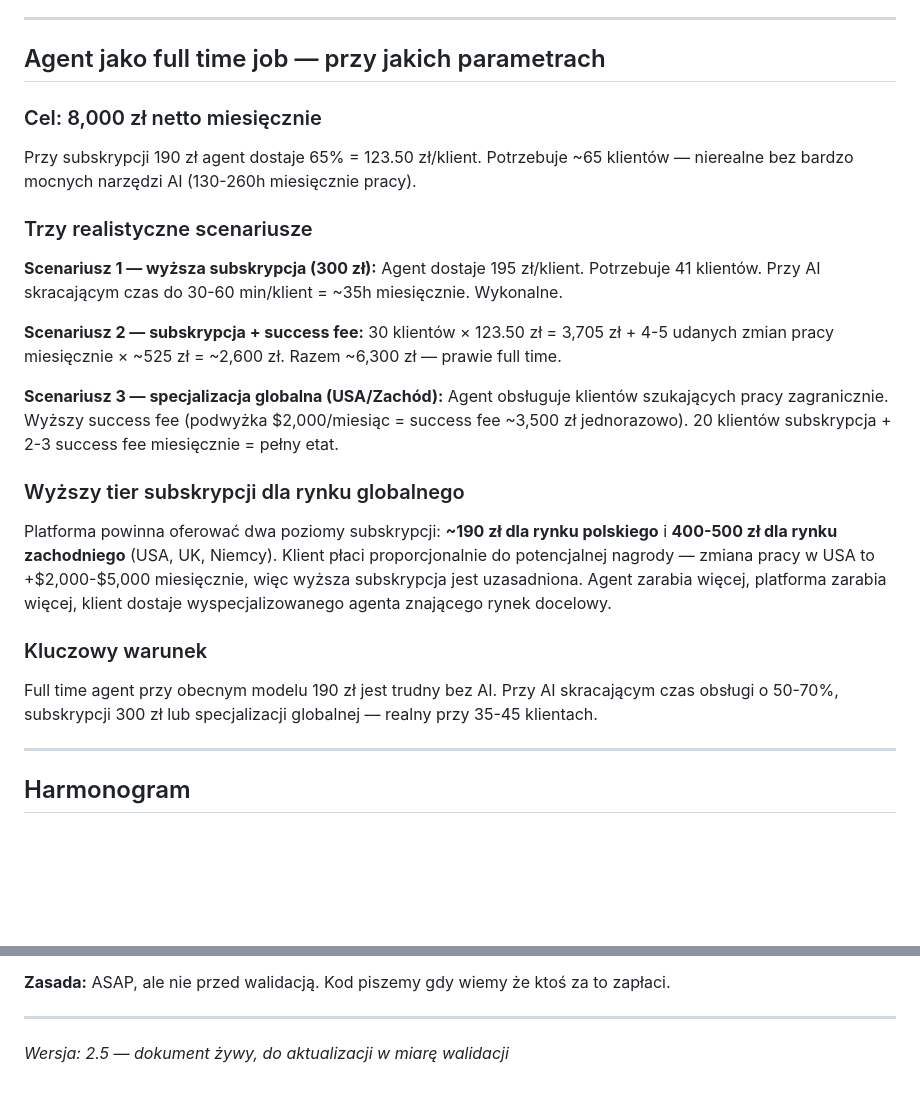
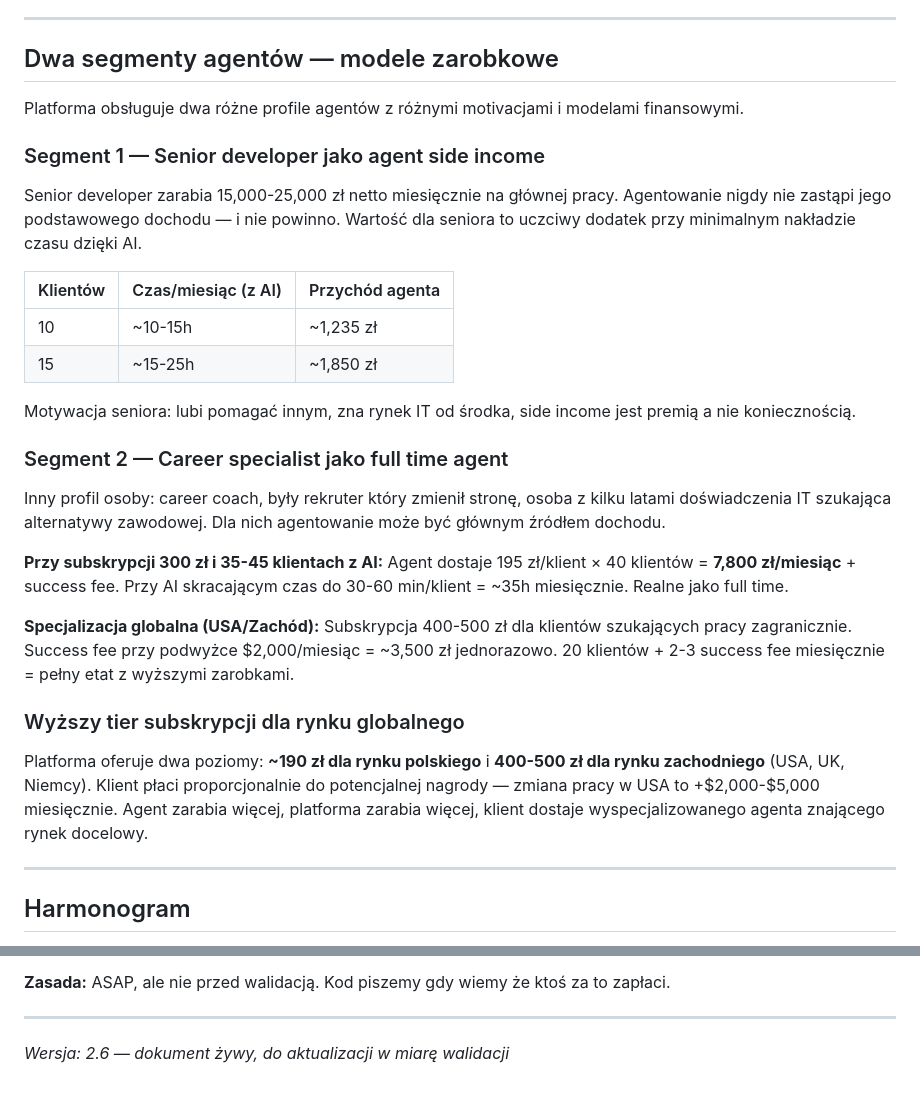
Before and after one commit to kolbinski/homodigital, a Markdown page: career-agent-product-brief.md, 2 parts joined by grey strips. Rendered like a GitHub page; blank space fills up the shorter version.

```diff
--- a/career-agent-product-brief.md
+++ b/career-agent-product-brief.md
@@ -595,30 +595,34 @@ Agent zachęca klienta do wykonania testów na platformach takich jak HackerRank
 
 ---
 
-## Agent jako full time job — przy jakich parametrach
+## Dwa segmenty agentów — modele zarobkowe
 
-### Cel: 8,000 zł netto miesięcznie
+Platforma obsługuje dwa różne profile agentów z różnymi motivacjami i modelami finansowymi.
 
-Przy subskrypcji 190 zł agent dostaje 65% = 123.50 zł/klient. Potrzebuje ~65 klientów — nierealne bez bardzo mocnych narzędzi AI (130-260h miesięcznie pracy).
+### Segment 1 — Senior developer jako agent side income
 
-### Trzy realistyczne scenariusze
+Senior developer zarabia 15,000-25,000 zł netto miesięcznie na głównej pracy. Agentowanie nigdy nie zastąpi jego podstawowego dochodu — i nie powinno. Wartość dla seniora to uczciwy dodatek przy minimalnym nakładzie czasu dzięki AI.
 
-**Scenariusz 1 — wyższa subskrypcja (300 zł):**
-Agent dostaje 195 zł/klient. Potrzebuje 41 klientów. Przy AI skracającym czas do 30-60 min/klient = ~35h miesięcznie. Wykonalne.
+| Klientów | Czas/miesiąc (z AI) | Przychód agenta |
+|---|---|---|
+| 10 | ~10-15h | ~1,235 zł |
+| 15 | ~15-25h | ~1,850 zł |
 
-**Scenariusz 2 — subskrypcja + success fee:**
-30 klientów × 123.50 zł = 3,705 zł + 4-5 udanych zmian pracy miesięcznie × ~525 zł = ~2,600 zł. Razem ~6,300 zł — prawie full time.
+Motywacja seniora: lubi pomagać innym, zna rynek IT od środka, side income jest premią a nie koniecznością.
 
-**Scenariusz 3 — specjalizacja globalna (USA/Zachód):**
-Agent obsługuje klientów szukających pracy zagranicznie. Wyższy success fee (podwyżka $2,000/miesiąc = success fee ~3,500 zł jednorazowo). 20 klientów subskrypcja + 2-3 success fee miesięcznie = pełny etat.
+### Segment 2 — Career specialist jako full time agent
+
+Inny profil osoby: career coach, były rekruter który zmienił stronę, osoba z kilku latami doświadczenia IT szukająca alternatywy zawodowej. Dla nich agentowanie może być głównym źródłem dochodu.
+
+**Przy subskrypcji 300 zł i 35-45 klientach z AI:**
+Agent dostaje 195 zł/klient × 40 klientów = **7,800 zł/miesiąc** + success fee. Przy AI skracającym czas do 30-60 min/klient = ~35h miesięcznie. Realne jako full time.
+
+**Specjalizacja globalna (USA/Zachód):**
+Subskrypcja 400-500 zł dla klientów szukających pracy zagranicznie. Success fee przy podwyżce $2,000/miesiąc = ~3,500 zł jednorazowo. 20 klientów + 2-3 success fee miesięcznie = pełny etat z wyższymi zarobkami.
 
 ### Wyższy tier subskrypcji dla rynku globalnego
 
-Platforma powinna oferować dwa poziomy subskrypcji: **~190 zł dla rynku polskiego** i **400-500 zł dla rynku zachodniego** (USA, UK, Niemcy). Klient płaci proporcjonalnie do potencjalnej nagrody — zmiana pracy w USA to +$2,000-$5,000 miesięcznie, więc wyższa subskrypcja jest uzasadniona. Agent zarabia więcej, platforma zarabia więcej, klient dostaje wyspecjalizowanego agenta znającego rynek docelowy.
-
-### Kluczowy warunek
-
-Full time agent przy obecnym modelu 190 zł jest trudny bez AI. Przy AI skracającym czas obsługi o 50-70%, subskrypcji 300 zł lub specjalizacji globalnej — realny przy 35-45 klientach.
+Platforma oferuje dwa poziomy: **~190 zł dla rynku polskiego** i **400-500 zł dla rynku zachodniego** (USA, UK, Niemcy). Klient płaci proporcjonalnie do potencjalnej nagrody — zmiana pracy w USA to +$2,000-$5,000 miesięcznie. Agent zarabia więcej, platforma zarabia więcej, klient dostaje wyspecjalizowanego agenta znającego rynek docelowy.
 
 ---
 
@@ -647,4 +651,4 @@ Start budowania platformy uzależniony od pozyskania co-foundera.
 
 ---
 
-_Wersja: 2.5 — dokument żywy, do aktualizacji w miarę walidacji_
+_Wersja: 2.6 — dokument żywy, do aktualizacji w miarę walidacji_
```
